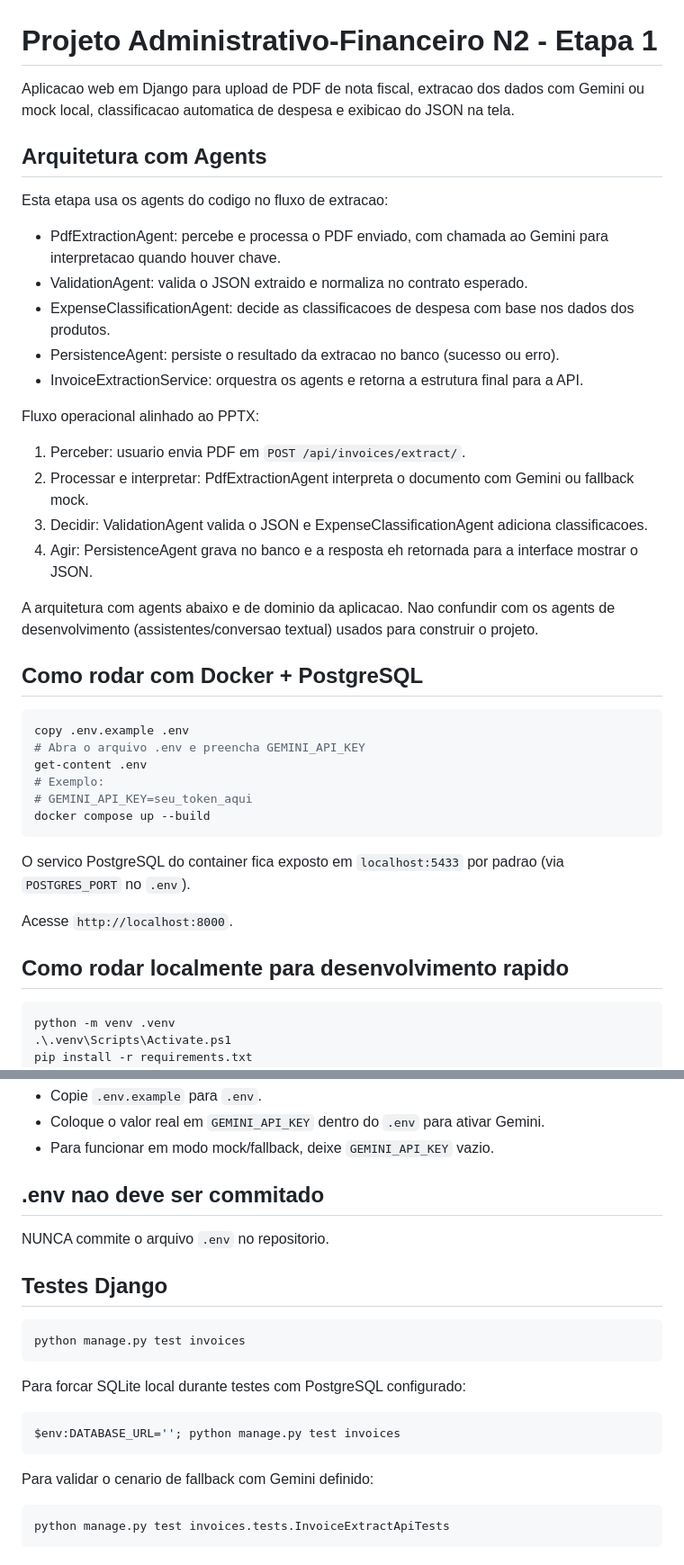
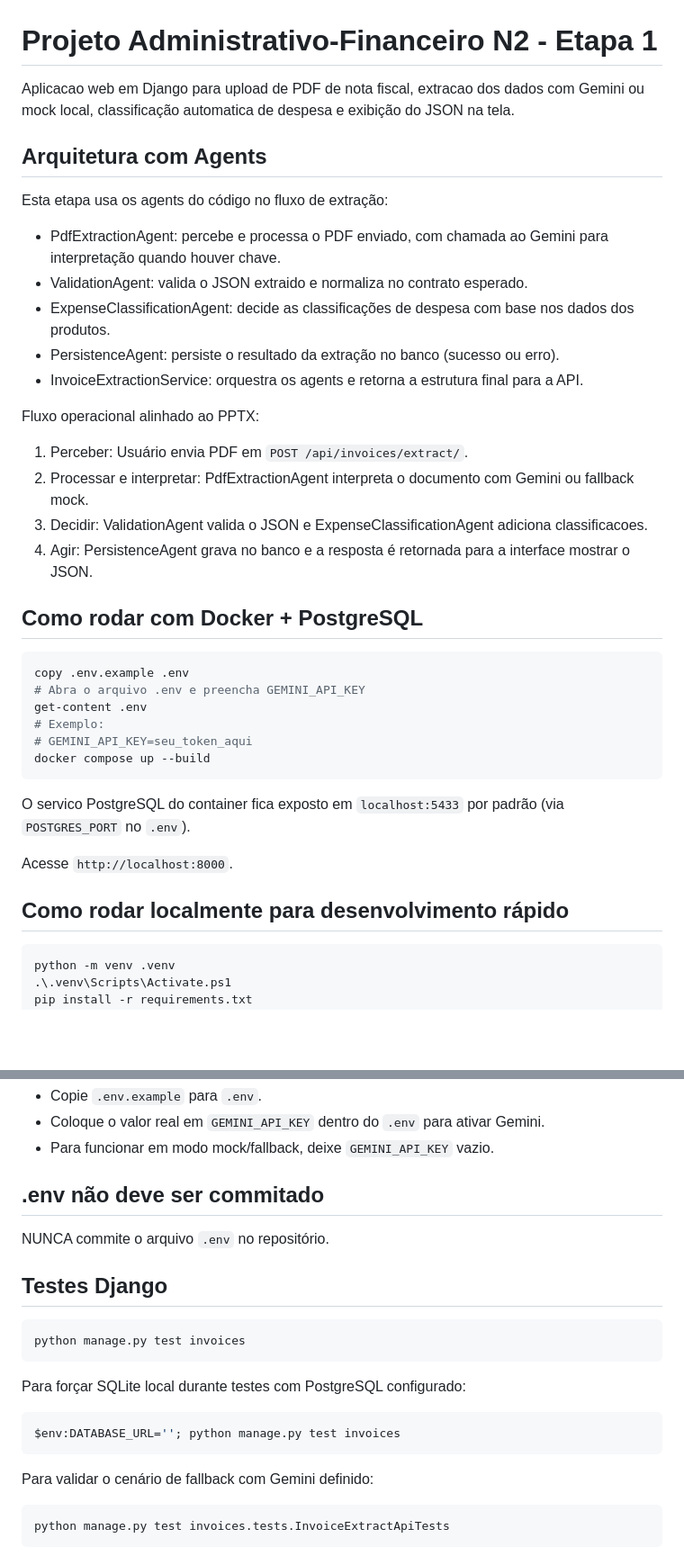
Before and after one commit to Ctrshift-Pm/projeto-paraiba, a Markdown page: README.md, 2 parts joined by grey strips. Shown at 90% size. GitHub-like rendering; blank space fills up the shorter version.

Commit message:
Corrigido formatação no README.md.
Corrige acentuação e formatação no README.md.

````diff
--- a/README.md
+++ b/README.md
@@ -1,25 +1,23 @@
 # Projeto Administrativo-Financeiro N2 - Etapa 1
 
-Aplicacao web em Django para upload de PDF de nota fiscal, extracao dos dados com Gemini ou mock local, classificacao automatica de despesa e exibicao do JSON na tela.
+Aplicacao web em Django para upload de PDF de nota fiscal, extracao dos dados com Gemini ou mock local, classificação automatica de despesa e exibição do JSON na tela.
 
 ## Arquitetura com Agents
 
-Esta etapa usa os agents do codigo no fluxo de extracao:
+Esta etapa usa os agents do código no fluxo de extração:
 
-- PdfExtractionAgent: percebe e processa o PDF enviado, com chamada ao Gemini para interpretacao quando houver chave.
+- PdfExtractionAgent: percebe e processa o PDF enviado, com chamada ao Gemini para interpretação quando houver chave.
 - ValidationAgent: valida o JSON extraido e normaliza no contrato esperado.
-- ExpenseClassificationAgent: decide as classificacoes de despesa com base nos dados dos produtos.
-- PersistenceAgent: persiste o resultado da extracao no banco (sucesso ou erro).
+- ExpenseClassificationAgent: decide as classificações de despesa com base nos dados dos produtos.
+- PersistenceAgent: persiste o resultado da extração no banco (sucesso ou erro).
 - InvoiceExtractionService: orquestra os agents e retorna a estrutura final para a API.
 
 Fluxo operacional alinhado ao PPTX:
 
-1. Perceber: usuario envia PDF em `POST /api/invoices/extract/`.
+1. Perceber: Usuário envia PDF em `POST /api/invoices/extract/`.
 2. Processar e interpretar: PdfExtractionAgent interpreta o documento com Gemini ou fallback mock.
 3. Decidir: ValidationAgent valida o JSON e ExpenseClassificationAgent adiciona classificacoes.
-4. Agir: PersistenceAgent grava no banco e a resposta eh retornada para a interface mostrar o JSON.
-
-A arquitetura com agents abaixo e de dominio da aplicacao. Nao confundir com os agents de desenvolvimento (assistentes/conversao textual) usados para construir o projeto.
+4. Agir: PersistenceAgent grava no banco e a resposta é retornada para a interface mostrar o JSON.
 
 ## Como rodar com Docker + PostgreSQL
 
@@ -32,11 +30,11 @@ get-content .env
 docker compose up --build
 ```
 
-O servico PostgreSQL do container fica exposto em `localhost:5433` por padrao (via `POSTGRES_PORT` no `.env`).
+O servico PostgreSQL do container fica exposto em `localhost:5433` por padrão (via `POSTGRES_PORT` no `.env`).
 
 Acesse `http://localhost:8000`.
 
-## Como rodar localmente para desenvolvimento rapido
+## Como rodar localmente para desenvolvimento rápido
 
 ```powershell
 python -m venv .venv
@@ -54,9 +52,9 @@ Sem `DATABASE_URL`, o Django usa SQLite local para facilitar testes.
 - Coloque o valor real em `GEMINI_API_KEY` dentro do `.env` para ativar Gemini.
 - Para funcionar em modo mock/fallback, deixe `GEMINI_API_KEY` vazio.
 
-## .env nao deve ser commitado
+## .env não deve ser commitado
 
-NUNCA commite o arquivo `.env` no repositorio.
+NUNCA commite o arquivo `.env` no repositório.
 
 ## Testes Django
 
@@ -64,13 +62,13 @@ NUNCA commite o arquivo `.env` no repositorio.
 python manage.py test invoices
 ```
 
-Para forcar SQLite local durante testes com PostgreSQL configurado:
+Para forçar SQLite local durante testes com PostgreSQL configurado:
 
 ```powershell
 $env:DATABASE_URL=''; python manage.py test invoices
 ```
 
-Para validar o cenario de fallback com Gemini definido:
+Para validar o cenário de fallback com Gemini definido:
 
 ```powershell
 python manage.py test invoices.tests.InvoiceExtractApiTests
````
Also changed, not shown: other parts of README.md (+0 -7 lines).
